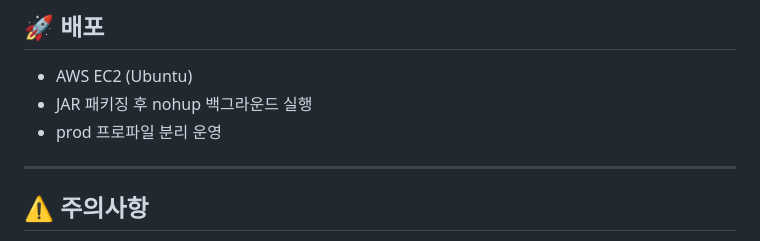
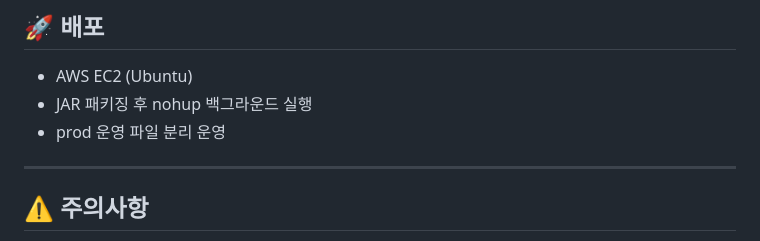
Before and after one commit to ackdongClub97/StockTradeService, a Markdown page: README.md, the part around the change. GitHub-like rendering.

```diff
--- a/README.md
+++ b/README.md
@@ -120,7 +120,7 @@ hantu-openapi:
 ## 🚀 배포
 - AWS EC2 (Ubuntu)
 - JAR 패키징 후 nohup 백그라운드 실행
-- prod 프로파일 분리 운영
+- prod 운영 파일 분리 운영
 
 ---
 
```
